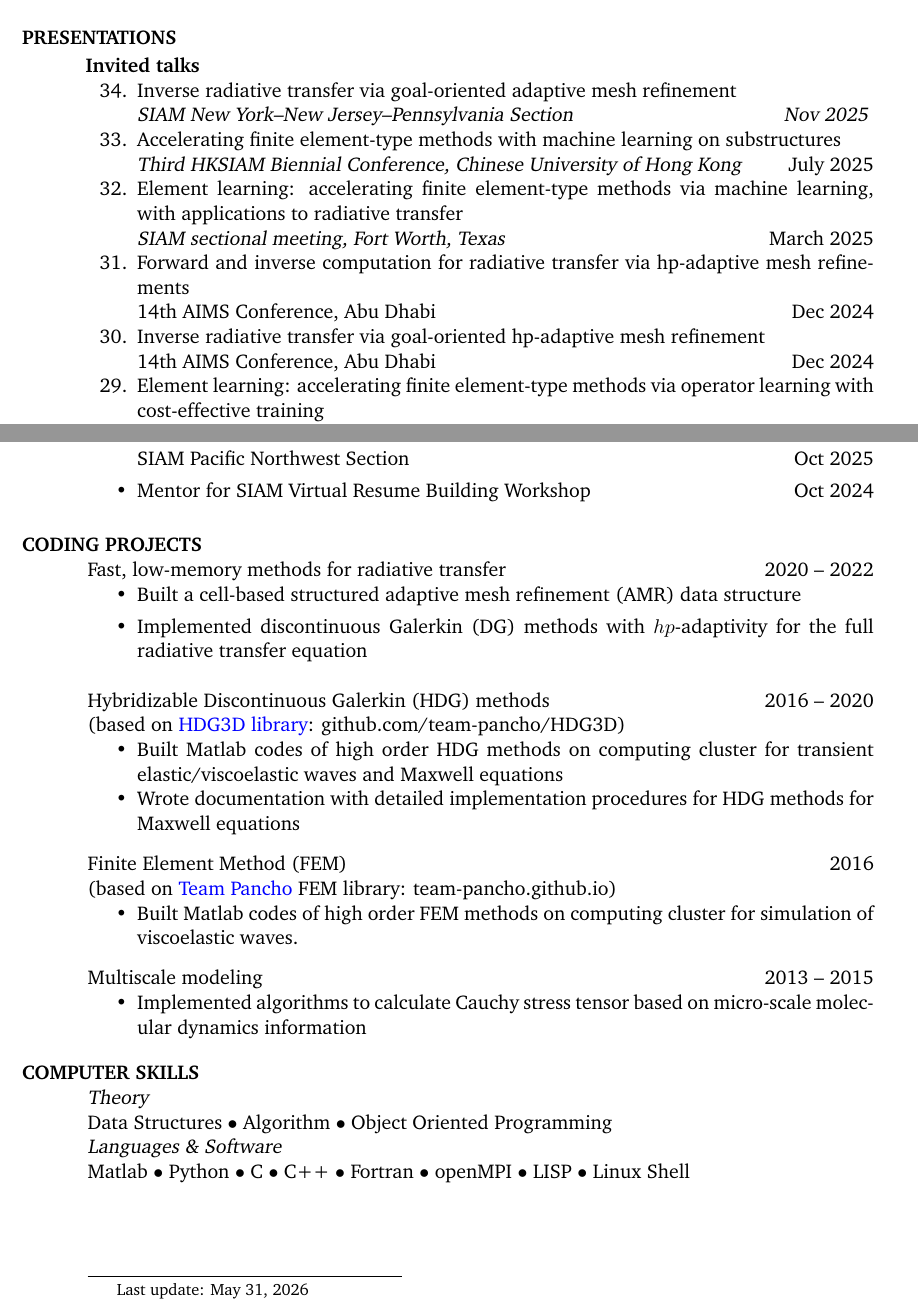
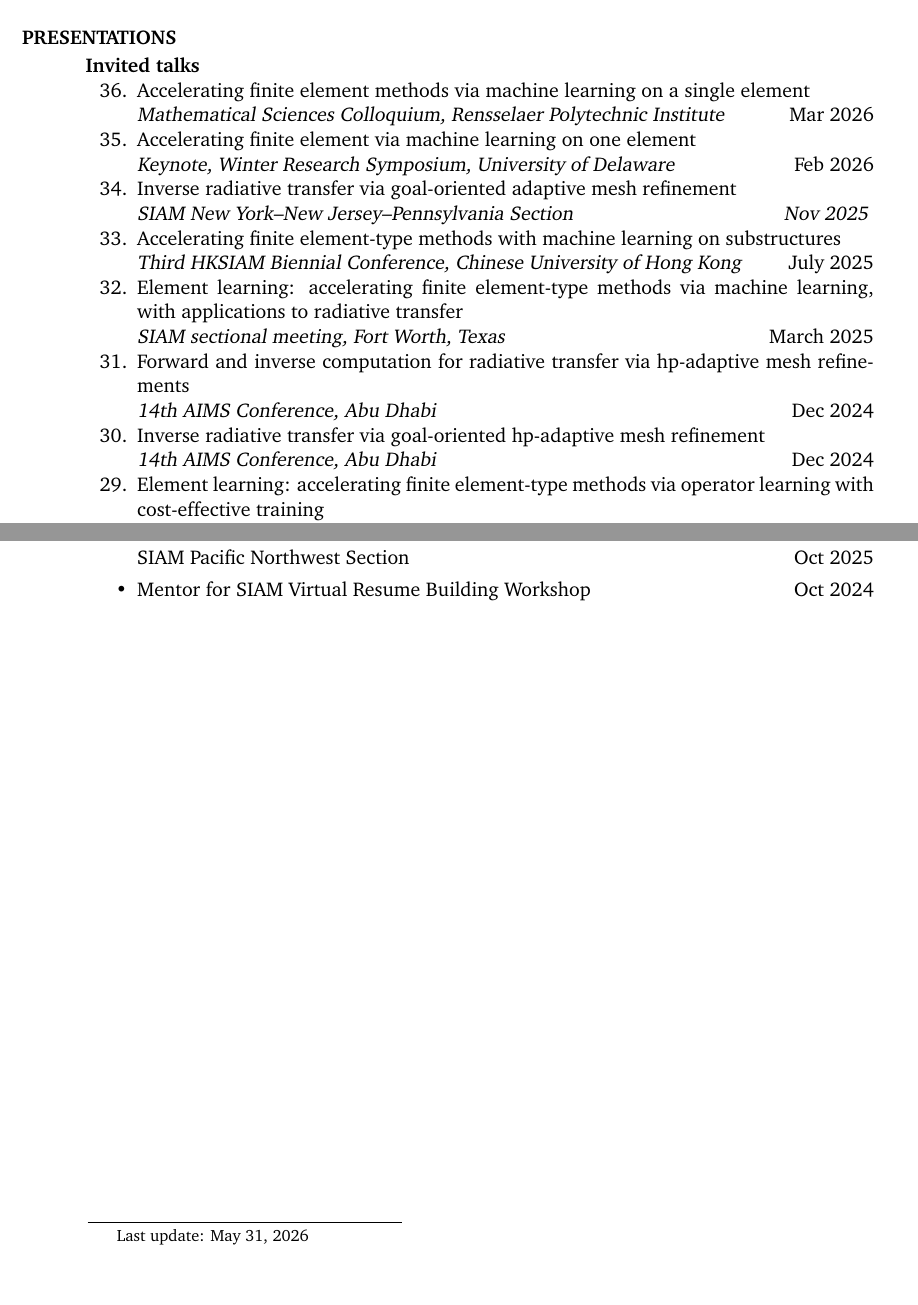
Before and after one commit to shukaidu/shukaidu.github.io, a LaTeX CV (CV/CV.tex): two parts of pages 3 and 6 of 6, joined at a grey line, cut so that both start at the same text, the shorter picture padded with empty space. Compiled offline with pdfLaTeX.

Commit message:
Update CV: add talks, mentoring, fix formatting
- Add RPI and U of Delaware invited talks (Feb-Mar 2026)
- Add SOURCE Bridge Award undergraduate mentorship (2026)
- Comment out CODING PROJECTS and COMPUTER SKILLS sections
- Fix AIMS Conference venue formatting

Co-Authored-By: Claude Sonnet 4.6 <noreply@anthropic.com>

```diff
--- a/CV/CV.tex
+++ b/CV/CV.tex
@@ -200,6 +200,16 @@ B. Cockburn, {\bf S. Du}, M. A. Sánchez. Combining finite element space-discret
 \hspace{-1cm}{\bf Invited talks}
 
 \item
+Accelerating finite element methods via machine learning on a single element\\
+{\sl Mathematical Sciences Colloquium, Rensselaer Polytechnic Institute}
+\hfill Mar 2026
+
+\item
+Accelerating finite element via machine learning on one element\\
+{\sl Keynote, Winter Research Symposium, University of Delaware}
+\hfill Feb 2026
+
+\item
 Inverse radiative transfer via goal-oriented adaptive
 mesh refinement\\
 {
@@ -223,12 +233,12 @@ radiative transfer\\
 \item
 Forward and inverse computation for radiative transfer
 via hp-adaptive mesh refinements\\
-14th AIMS Conference, Abu Dhabi
+{\sl 14th AIMS Conference, Abu Dhabi}
 \hfill Dec 2024
 
 \item
 Inverse radiative transfer via goal-oriented hp-adaptive mesh refinement\\
-14th AIMS Conference, Abu Dhabi
+{\sl 14th AIMS Conference, Abu Dhabi}
 \hfill Dec 2024
 
 
@@ -439,45 +451,44 @@ SIAM Pacific Northwest Section \hfill Oct 2025
 
 
 
-\section{CODING PROJECTS}
-Fast, low-memory methods for radiative transfer
-\hfill 2020 -- 2022
-\begin{itemize}
-\item Built a cell-based structured adaptive mesh refinement (AMR) data structure
-\item Implemented discontinuous Galerkin (DG) methods with $hp$-adaptivity for the full radiative transfer equation
-\end{itemize}
+%\section{CODING PROJECTS}
+%Fast, low-memory methods for radiative transfer
+%\hfill 2020 -- 2022
+%\begin{itemize}
+%\item Built a cell-based structured adaptive mesh refinement (AMR) data structure
+%\item Implemented discontinuous Galerkin (DG) methods with $hp$-adaptivity for the full radiative transfer equation
+%\end{itemize}
+%
+%Hybridizable Discontinuous Galerkin (HDG) methods \hfill 2016 -- 2020\\
+%(based on
+%\href{https://github.com/team-pancho/HDG3D}{HDG3D library}:
+%github.com/team-pancho/HDG3D)
+%\begin{cvitemize}
+%\item Built Matlab codes of high order HDG methods on computing cluster for transient elastic/viscoelastic waves and Maxwell equations
+%\item Wrote documentation with detailed implementation procedures for HDG methods for Maxwell equations
+%\end{cvitemize}
+%
+%Finite Element Method (FEM) \hfill 2016\\
+%(based on
+%\href{https://team-pancho.github.io}{Team Pancho}
+%FEM library:
+%team-pancho.github.io)
+%\begin{cvitemize}
+%\item Built Matlab codes of high order FEM methods on computing cluster for simulation of viscoelastic waves.
+%\end{cvitemize}
+%
+%Multiscale modeling \hfill 2013 -- 2015
+%\begin{cvitemize}
+%\item Implemented algorithms to calculate Cauchy stress tensor based on micro-scale molecular dynamics information
+%\end{cvitemize}
 
-Hybridizable Discontinuous Galerkin (HDG) methods \hfill 2016 -- 2020\\
-(based on
-\href{https://github.com/team-pancho/HDG3D}{HDG3D library}:
-github.com/team-pancho/HDG3D)
-\begin{cvitemize}
-\item Built Matlab codes of high order HDG methods on computing cluster for transient elastic/viscoelastic waves and Maxwell equations
-\item Wrote documentation with detailed implementation procedures for HDG methods for Maxwell equations
-\end{cvitemize}
-
-Finite Element Method (FEM) \hfill 2016\\
-(based on
-\href{https://team-pancho.github.io}{Team Pancho}
-FEM library:
-team-pancho.github.io)
-\begin{cvitemize}
-\item Built Matlab codes of high order FEM methods on computing cluster for simulation of viscoelastic waves.
-\end{cvitemize}
-
-Multiscale modeling \hfill 2013 -- 2015
-\begin{cvitemize}
-\item Implemented algorithms to calculate Cauchy stress tensor based on micro-scale molecular dynamics information
-
-\end{cvitemize}
-
-\section{COMPUTER SKILLS}
-{\sl Theory}\\
-Data Structures $\bullet$ Algorithm $\bullet$
-Object Oriented Programming\\
-{\sl Languages \& Software}\\
-Matlab $\bullet$ Python $\bullet$ C $\bullet$ C++ $\bullet$ Fortran $\bullet$
-openMPI $\bullet$ LISP $\bullet$ Linux Shell
+%\section{COMPUTER SKILLS}
+%{\sl Theory}\\
+%Data Structures $\bullet$ Algorithm $\bullet$
+%Object Oriented Programming\\
+%{\sl Languages \& Software}\\
+%Matlab $\bullet$ Python $\bullet$ C $\bullet$ C++ $\bullet$ Fortran $\bullet$
+%openMPI $\bullet$ LISP $\bullet$ Linux Shell
 
 
 %\section{ACTIVITIES}
```
Also changed, not shown: CV/CV.pdf, CV/CV.tex (2 more changed lines).
